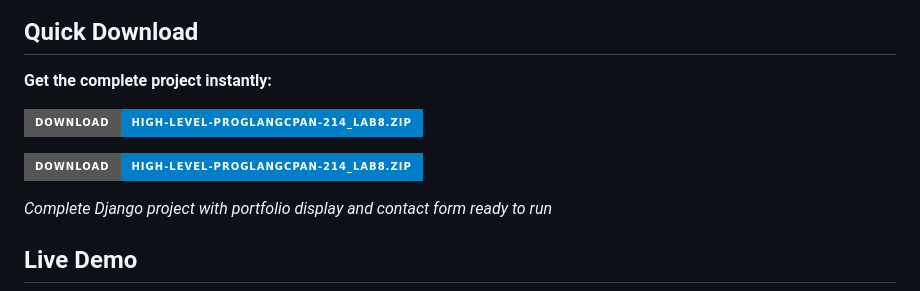
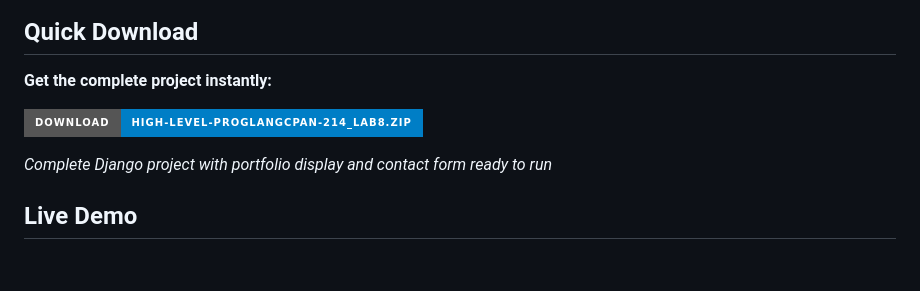
Before and after one commit to hjoseph777/High-Level-ProgLangCPAN-214_LAB8, a Markdown page: README.md, the part around the change. GitHub-like rendering; badges without logos; blank space fills up the shorter version.

Commit message:
Fix duplicate download badge in README
Removed duplicate download badge from README.

```diff
--- a/README.md
+++ b/README.md
@@ -16,11 +16,7 @@ Harry Joseph Portfolio is a comprehensive Django web application showcasing prof
 
 **Get the complete project instantly:**
 
-  ![Download High-Level-ProgLangCPAN-214_LAB8](https://img.shields.io/badge/Download-High--Level--ProgLangCPAN--214__LAB8.zip-blue?style=for-the-badge&logo=download)
-
-
 [![Download High-Level-ProgLangCPAN-214_LAB8](https://img.shields.io/badge/Download-High--Level--ProgLangCPAN--214__LAB8.zip-blue?style=for-the-badge&logo=download)](https://github.com/hjoseph777/High-Level-ProgLangCPAN-214_LAB8/releases/download/v1/High-Level-ProgLangCPAN-214_LAB8.zip)
-
 
 
 *Complete Django project with portfolio display and contact form ready to run*
```
